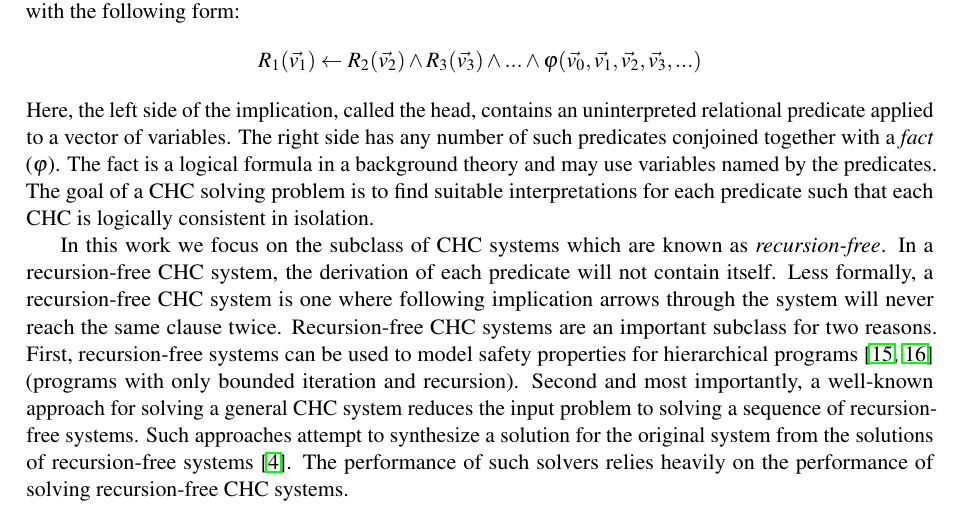
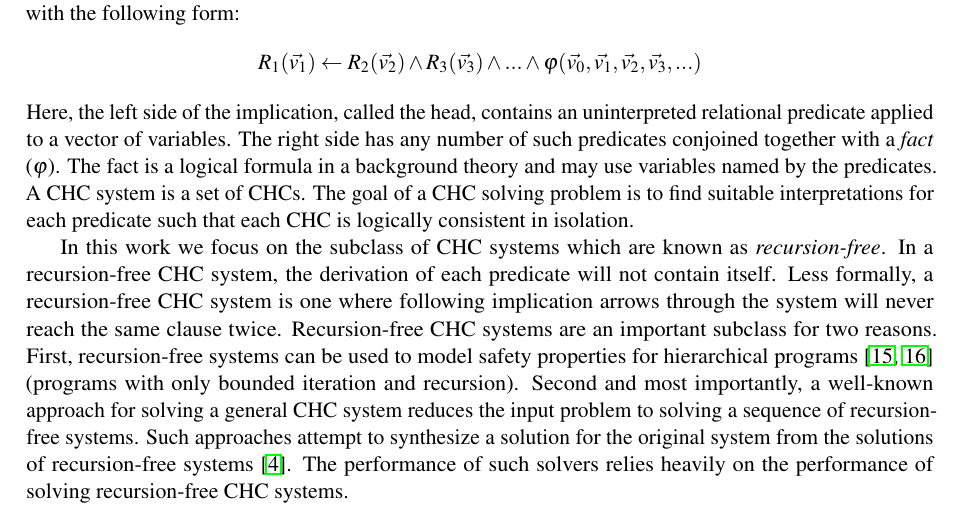
Before and after one commit to DAHeath/shara, a LaTeX paper (paper/p.tex, which reads paper/introduction.tex): part of page 1 of 16, cut so that both start at the same text. Compiled offline with pdfLaTeX; a LaTeX package or settings file that is missing is left out.

Commit message:
added intro sentence

```diff
--- a/paper/introduction.tex
+++ b/paper/introduction.tex
@@ -18,6 +18,8 @@ uninterpreted relational predicate applied to a vector of variables.
 The right side has any number of such predicates conjoined together
 with a \emph{fact} ($\varphi$). The fact is a logical formula in a background
 theory and may use variables named by the predicates.
+%
+A CHC system is a set of CHCs.
 %
 The goal of a CHC solving problem is to find suitable interpretations
 for each predicate such that each CHC is logically
```
